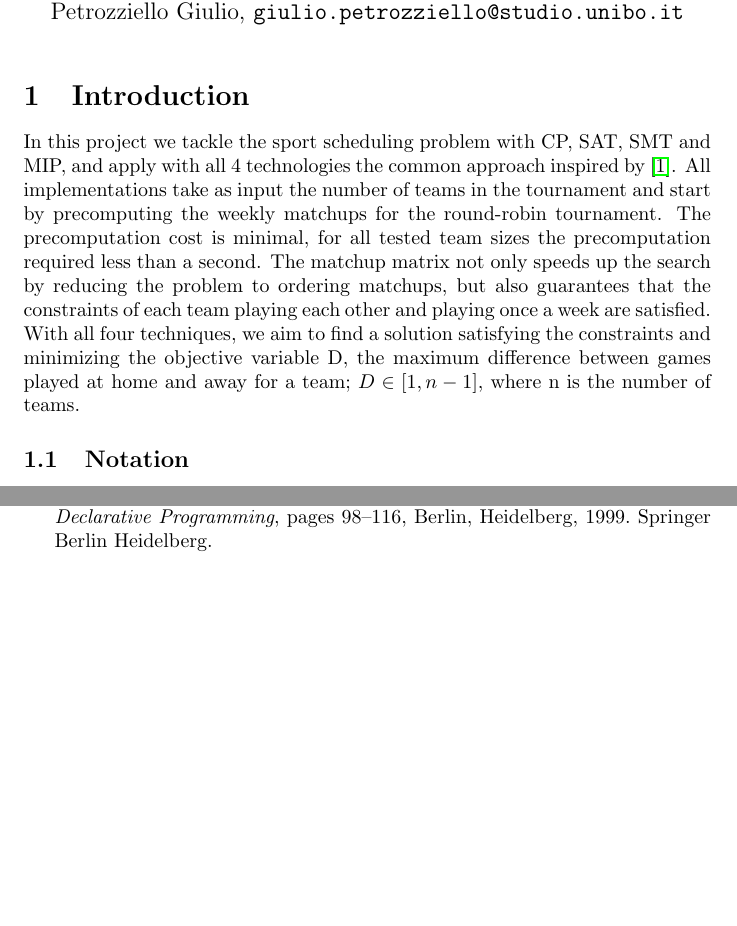
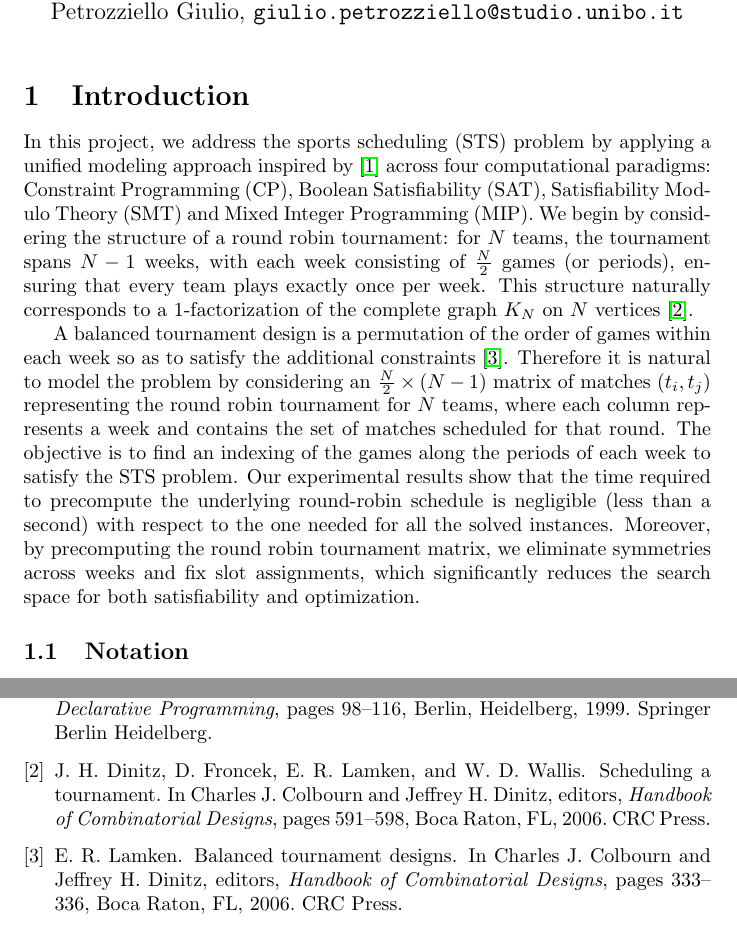
Before and after one commit to giulioPetroz/Sports-Tournament-Scheduling, a LaTeX document (main.tex, which reads ref.bib): two parts of pages 1 and 16 of 16 before the commit and two parts of pages 1 and 13 of 13 after it, joined at a grey line, cut so that both start at the same text, the shorter picture padded with empty space. The pictures show the PDF file output/main.pdf that the author committed with the source.

Commit message:
Rewrite introduction

```diff
--- a/main.tex
+++ b/main.tex
@@ -27,7 +27,17 @@
 \section{Introduction}
 % Add book reference
 % Add complexity reduction analysis
-In this project, we tackle the sports scheduling problem using CP, SAT, SMT, and MIP, applying a common approach inspired by \cite{10.1007/10704567_6} across all four technologies. All implementations take as input the number of teams in the tournament and start by precomputing the weekly matchups for the round-robin tournament. The precomputation cost is minimal, for all tested team sizes the precomputation required less than a second. The matchup matrix not only speeds up the search by reducing the problem to ordering matchups, but also guarantees that the constraints of each team playing each other and playing once a week are satisfied. With all four techniques, we aim to find a solution satisfying the constraints and minimizing the objective variable D, the maximum difference between games played at home and away for a team; $D\in [1, n-1]$, where n is the number of teams.
+% \cite{10.1007/10704567_6}
+In this project, we address the sports scheduling (STS) problem by applying a unified modeling approach inspired by \cite{10.1007/10704567_6} across four computational paradigms: Constraint Programming (CP), Boolean Satisfiability (SAT), Satisfiability Modulo Theory (SMT) and Mixed Integer Programming (MIP).
+We begin by considering the structure of a round robin tournament: for $N$ teams, the tournament spans $N-1$ weeks, with each week consisting of $\frac{N}{2}$ games (or periods), ensuring that every team plays exactly once per week. This structure naturally corresponds to a 1-factorization of the complete graph $K_N$ on $N$ vertices \cite{Dinitz2006RoundRobin}.
+
+A balanced tournament design is a permutation of the order of games within each week so as to satisfy the additional constraints \cite{Lamken2006BalancedTournamentDesigns}.
+Therefore it is natural to model the problem by considering an $\frac{N}{2}\times(N-1)$ matrix of matches $(t_i, t_j)$ representing the round robin tournament for $N$ teams, where each column represents a week and contains the set of matches scheduled for that round.
+The objective is to find an indexing of the games along the periods of each week to satisfy the STS problem.
+Our experimental results show that the time required to precompute the underlying round-robin schedule is negligible (less than a second) with respect to the one needed for all the solved instances.
+Moreover, by precomputing the round robin tournament matrix, we eliminate symmetries across weeks and fix slot assignments, which significantly reduces the search space for both satisfiability and optimization.
+% All implementations take as input the number of teams in the tournament and start by precomputing the weekly matchups for the round-robin tournament.
+% The precomputation cost is minimal, for all tested team sizes the precomputation required less than a second. The matchup matrix not only speeds up the search by reducing the problem to ordering matchups, but also guarantees that the constraints of each team playing each other and playing once a week are satisfied. With all four techniques, we aim to find a solution satisfying the constraints and minimizing the objective variable D, the maximum difference between games played at home and away for a team; $D\in [1, n-1]$, where n is the number of teams.
 
 \subsection{Notation}
 \begin{itemize}
--- a/ref.bib
+++ b/ref.bib
@@ -15,0 +19,6 @@
+  booktitle = {Handbook of Combinatorial Designs},
+  edition   = {2nd},
+  editor    = {Charles J. Colbourn and Jeffrey H. Dinitz},
+  year      = {2006},
+  publisher = {CRC Press},
+  pages     = {591--598},
@@ -15,0 +29,11 @@
+  author    = {E. R. Lamken},
+  title     = {Balanced Tournament Designs},
+  booktitle = {Handbook of Combinatorial Designs},
+  edition   = {2nd},
+  editor    = {Charles J. Colbourn and Jeffrey H. Dinitz},
+  year      = {2006},
+  publisher = {CRC Press},
+  pages     = {333--336},
+  chapter   = {3},
+  address   = {Boca Raton, FL}
+}
```
Also changed, not shown: sections/CP.tex (+1 -1 lines), output/main.bbl, output/main.pdf, main.tex (8 more changed lines), ref.bib (7 more changed lines), 1 other file.
